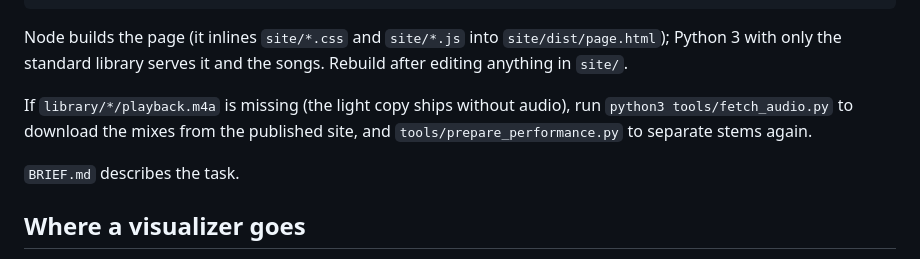
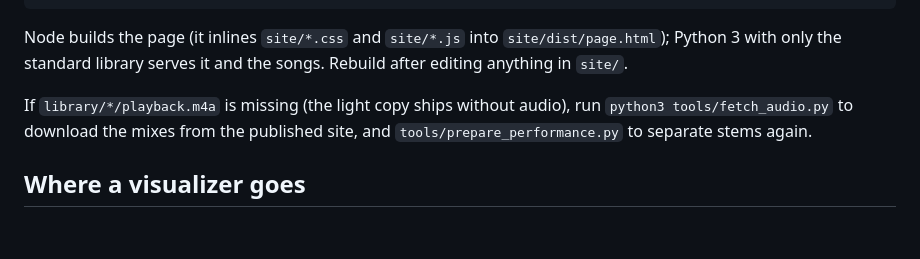
Before and after one commit to exgota/listening-room-desktop, a Markdown page: README.md, the part around the change. Drawn GitHub-style; blank space fills up the shorter version.

Commit message:
Remove the brief; the task arrives as the session prompt
Co-Authored-By: Claude Opus 5.5 (1M context) <noreply@anthropic.com>

```diff
--- a/README.md
+++ b/README.md
@@ -12,8 +12,6 @@ python3 server.py            # then open http://127.0.0.1:8080/
 Node builds the page (it inlines `site/*.css` and `site/*.js` into `site/dist/page.html`); Python 3 with only the standard library serves it and the songs. Rebuild after editing anything in `site/`.
 
 If `library/*/playback.m4a` is missing (the light copy ships without audio), run `python3 tools/fetch_audio.py` to download the mixes from the published site, and `tools/prepare_performance.py` to separate stems again.
-
-`BRIEF.md` describes the task.
 
 ## Where a visualizer goes
 
```
Also changed, not shown: BRIEF.md (deleted, +0 -52 lines).
